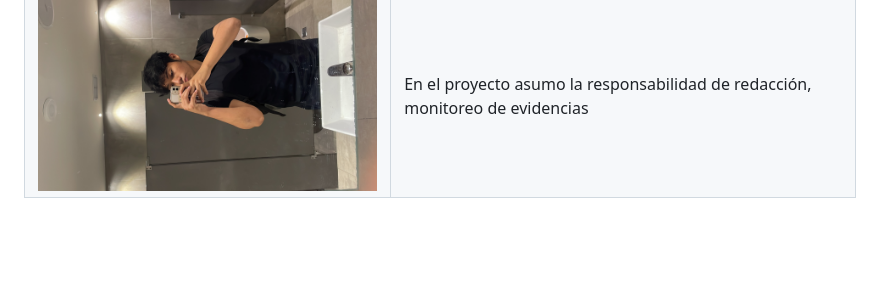
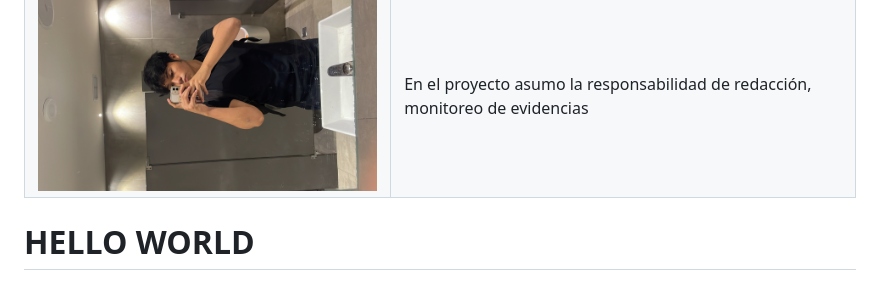
Before and after one commit to David-Alcocer/Equipo-6-Fundamentos-De-Software, a Markdown page: README.md, the part around the change. Drawn GitHub-style; blank space fills up the shorter version.

```diff
--- a/README.md
+++ b/README.md
@@ -47,3 +47,5 @@ Repository about Software Fundament
 |![Leo](Imagenes/leo.jpg)| En el equipo asumo la responsabilidad de scrum master, product owner y lider de equipo, resolviendo la mayor parte de los blockers del equipo |
 |![Javier](Imagenes/Javier.jpeg)| Durante el trabajo del equipo me encargo de la organizacion del repositorio, ayudo en la parte creativa asi como tambien del desarrollo de artefactos. |
 |![Salazarbru](Imagenes/Rodrigo.JPG)| En el proyecto asumo la responsabilidad de redacción, monitoreo de evidencias |
+
+# HELLO WORLD
```
